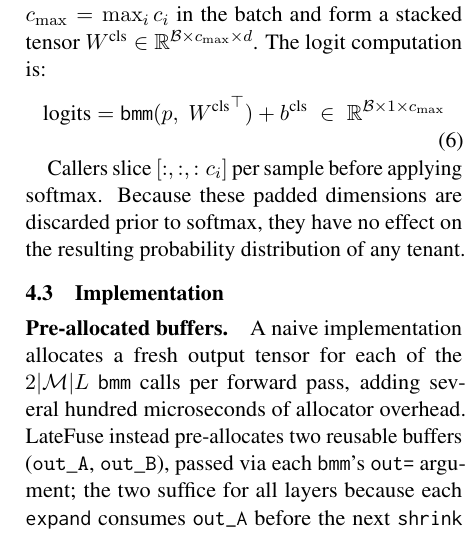
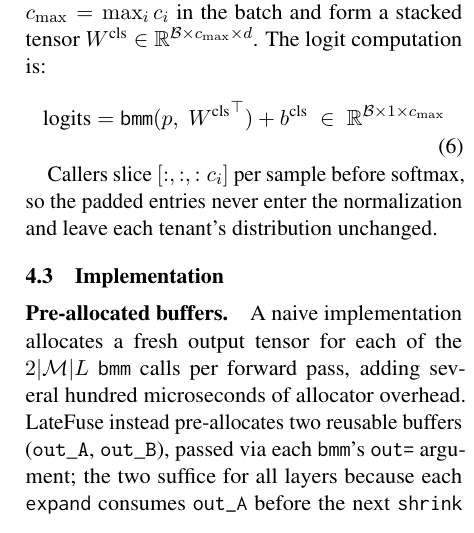
Before and after one commit to ashutoshrdwivedi/lora_scaling, a LaTeX paper (paper/main.tex): part of one column of page 4 of 10, cut so that both start at the same text. Compiled offline with pdfLaTeX.

Commit message:
caller slice wording change

```diff
--- a/paper/main.tex
+++ b/paper/main.tex
@@ -389,9 +389,9 @@ The logit computation is:
   \;\in\; \mathbb{R}^{\mathcal{B} \times 1 \times c_{\max}}
 \end{equation}
 
-Callers slice $[:, :, :c_i]$ per sample before applying softmax.
-Because these padded dimensions are discarded prior to softmax, they
-have no effect on the resulting probability distribution of any tenant.
+Callers slice $[:, :, :c_i]$ per sample before softmax, so the padded
+entries never enter the normalization and leave each tenant's
+distribution unchanged.
 
 \subsection{Implementation}
 \label{sec:impl}
```
